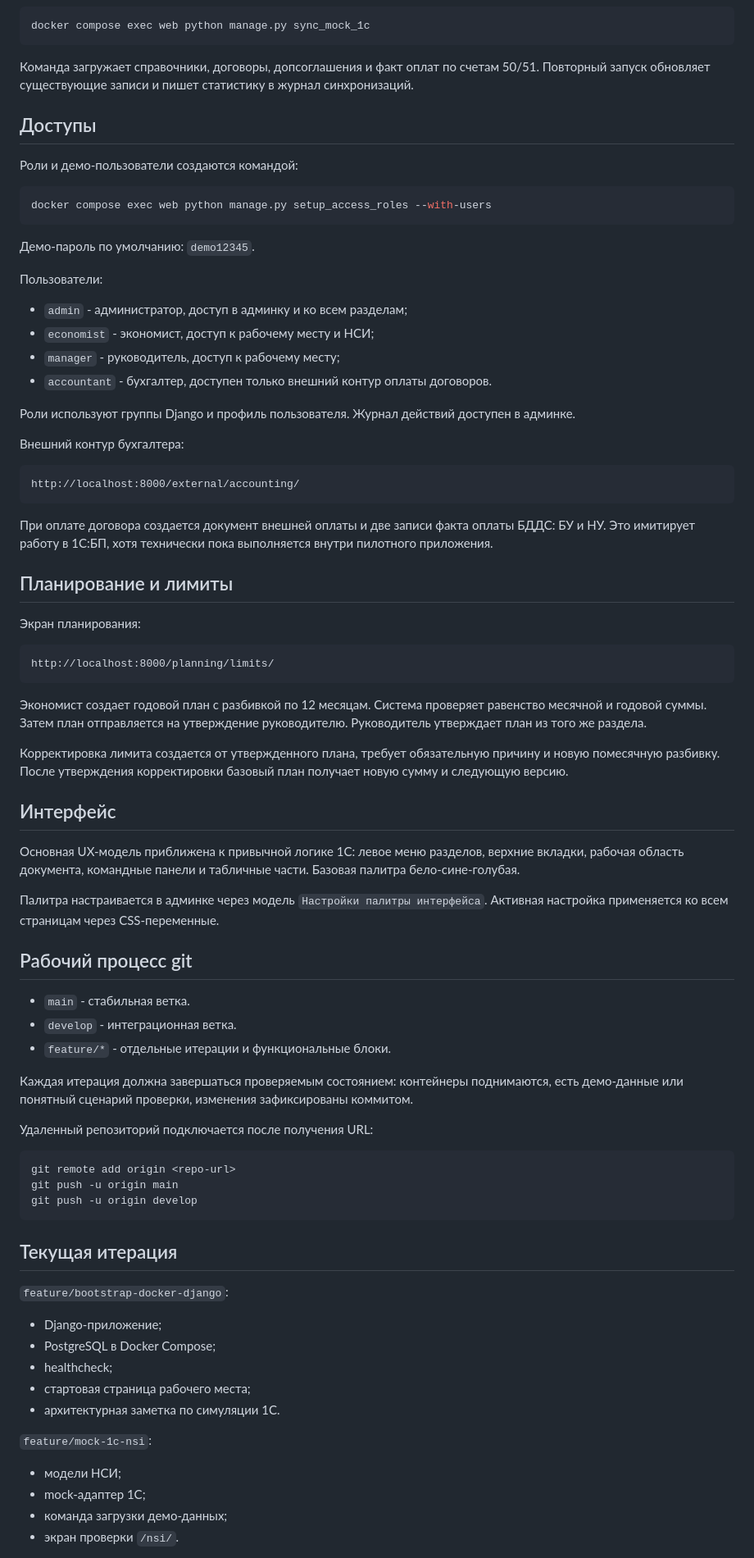
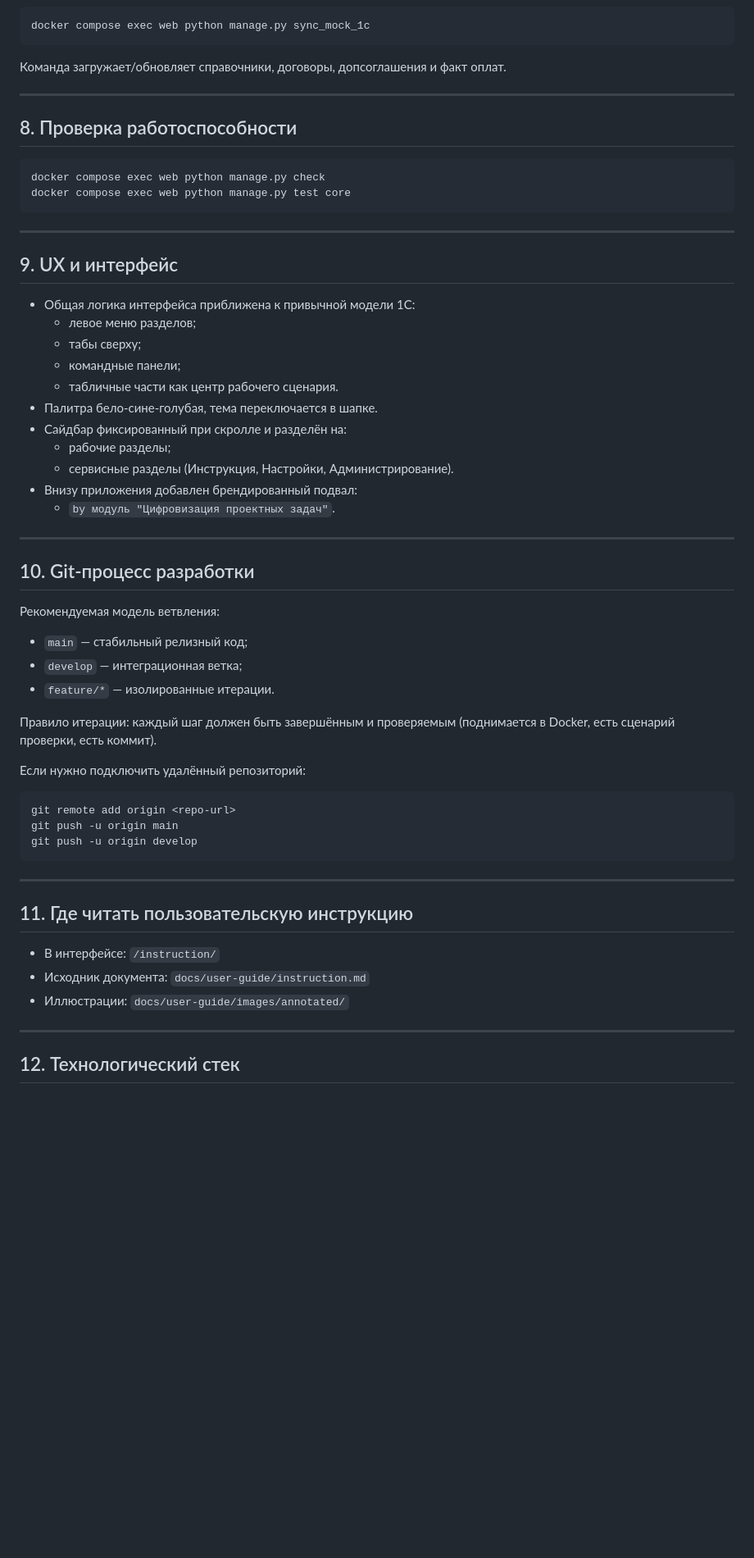
Before and after one commit to vldsmelov/neux1c, a Markdown page: README.md, the part around one of its changes. Shown at 82% size. GitHub-like rendering; blank space fills up the shorter version.

Commit message:
docs: expand README with product guide and visual walkthrough

````diff
--- a/README.md
+++ b/README.md
@@ -29,62 +132,46 @@ docker compose up --build
 docker compose exec web python manage.py sync_mock_1c
 ```
 
-Команда загружает справочники, договоры, допсоглашения и факт оплат по счетам 50/51. Повторный запуск обновляет существующие записи и пишет статистику в журнал синхронизаций.
+Команда загружает/обновляет справочники, договоры, допсоглашения и факт оплат.
 
-## Доступы
+---
 
-Роли и демо-пользователи создаются командой:
+## 8. Проверка работоспособности
 
 ```powershell
-docker compose exec web python manage.py setup_access_roles --with-users
+docker compose exec web python manage.py check
+docker compose exec web python manage.py test core
 ```
 
-Демо-пароль по умолчанию: `demo12345`.
+---
 
-Пользователи:
+## 9. UX и интерфейс
 
-- `admin` - администратор, доступ в админку и ко всем разделам;
-- `economist` - экономист, доступ к рабочему месту и НСИ;
-- `manager` - руководитель, доступ к рабочему месту;
-- `accountant` - бухгалтер, доступен только внешний контур оплаты договоров.
+- Общая логика интерфейса приближена к привычной модели 1С:
+  - левое меню разделов;
+  - табы сверху;
+  - командные панели;
+  - табличные части как центр рабочего сценария.
+- Палитра бело-сине-голубая, тема переключается в шапке.
+- Сайдбар фиксированный при скролле и разделён на:
+  - рабочие разделы;
+  - сервисные разделы (Инструкция, Настройки, Администрирование).
+- Внизу приложения добавлен брендированный подвал:
+  - `by модуль "Цифровизация проектных задач"`.
 
-Роли используют группы Django и профиль пользователя. Журнал действий доступен в админке.
+---
 
-Внешний контур бухгалтера:
+## 10. Git-процесс разработки
 
-```text
-http://localhost:8000/external/accounting/
-```
+Рекомендуемая модель ветвления:
 
-При оплате договора создается документ внешней оплаты и две записи факта оплаты БДДС: БУ и НУ. Это имитирует работу в 1С:БП, хотя технически пока выполняется внутри пилотного приложения.
+- `main` — стабильный релизный код;
+- `develop` — интеграционная ветка;
+- `feature/*` — изолированные итерации.
 
-## Планирование и лимиты
+Правило итерации: каждый шаг должен быть завершённым и проверяемым (поднимается в Docker, есть сценарий проверки, есть коммит).
 
-Экран планирования:
-
-```text
-http://localhost:8000/planning/limits/
-```
-
-Экономист создает годовой план с разбивкой по 12 месяцам. Система проверяет равенство месячной и годовой суммы. Затем план отправляется на утверждение руководителю. Руководитель утверждает план из того же раздела.
-
-Корректировка лимита создается от утвержденного плана, требует обязательную причину и новую помесячную разбивку. После утверждения корректировки базовый план получает новую сумму и следующую версию.
-
-## Интерфейс
-
-Основная UX-модель приближена к привычной логике 1С: левое меню разделов, верхние вкладки, рабочая область документа, командные панели и табличные части. Базовая палитра бело-сине-голубая.
-
-Палитра настраивается в админке через модель `Настройки палитры интерфейса`. Активная настройка применяется ко всем страницам через CSS-переменные.
-
-## Рабочий процесс git
-
-- `main` - стабильная ветка.
-- `develop` - интеграционная ветка.
-- `feature/*` - отдельные итерации и функциональные блоки.
-
-Каждая итерация должна завершаться проверяемым состоянием: контейнеры поднимаются, есть демо-данные или понятный сценарий проверки, изменения зафиксированы коммитом.
-
-Удаленный репозиторий подключается после получения URL:
+Если нужно подключить удалённый репозиторий:
 
 ```powershell
 git remote add origin <repo-url>
@@ -92,20 +179,15 @@ git push -u origin main
 git push -u origin develop
 ```
 
-## Текущая итерация
+---
 
-`feature/bootstrap-docker-django`:
+## 11. Где читать пользовательскую инструкцию
 
-- Django-приложение;
-- PostgreSQL в Docker Compose;
-- healthcheck;
-- стартовая страница рабочего места;
-- архитектурная заметка по симуляции 1С.
+- В интерфейсе: `/instruction/`
+- Исходник документа: `docs/user-guide/instruction.md`
+- Иллюстрации: `docs/user-guide/images/annotated/`
 
-`feature/mock-1c-nsi`:
+---
 
-- модели НСИ;
-- mock-адаптер 1С;
-- команда загрузки демо-данных;
-- экран проверки `/nsi/`.
+## 12. Технологический стек
 
````
Also changed, not shown: other parts of README.md (+121 -96 lines).
